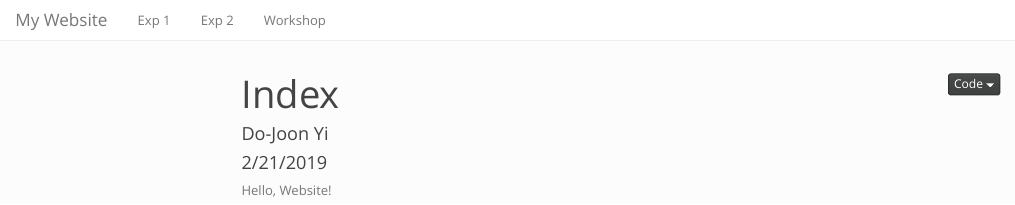
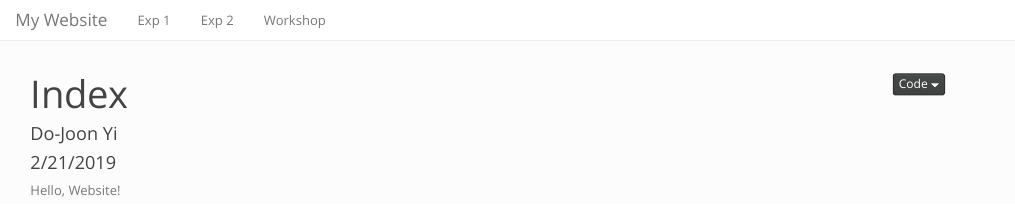
Before and after one commit to cogneuro/FamSM, an R Markdown document (index.Rmd): the page in a window 1100 px wide, from its top. Rendered offline with R 4.5, knitr and Pandoc, with nearby package versions; menus at the side of the page are left out.

Commit message:
rem toc index

```diff
--- a/index.Rmd
+++ b/index.Rmd
@@ -4,17 +4,9 @@ author: "Do-Joon Yi"
 date: "2/21/2019"
 output:
   html_document:
-    toc: true
-    toc_depth: 3
-    toc_float:
-      collapse: false
-      smooth_scroll: false
-    number_sections: true
     theme: simplex
     highlight: tango
     code_folding: show
-  md_document:
-    variant: markdown_github
 ---
 
 Hello, Website!
```
Also changed, not shown: index.html.
